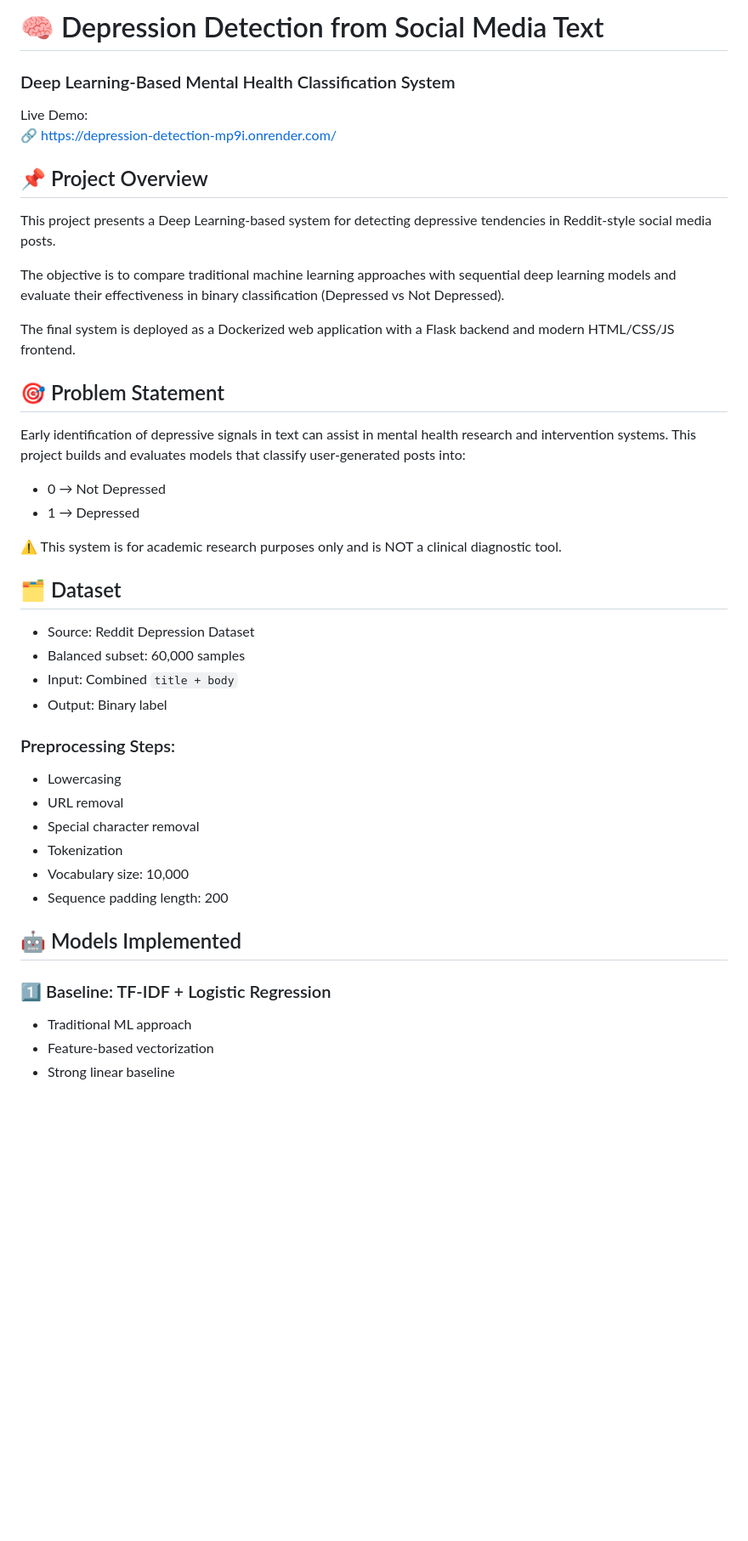
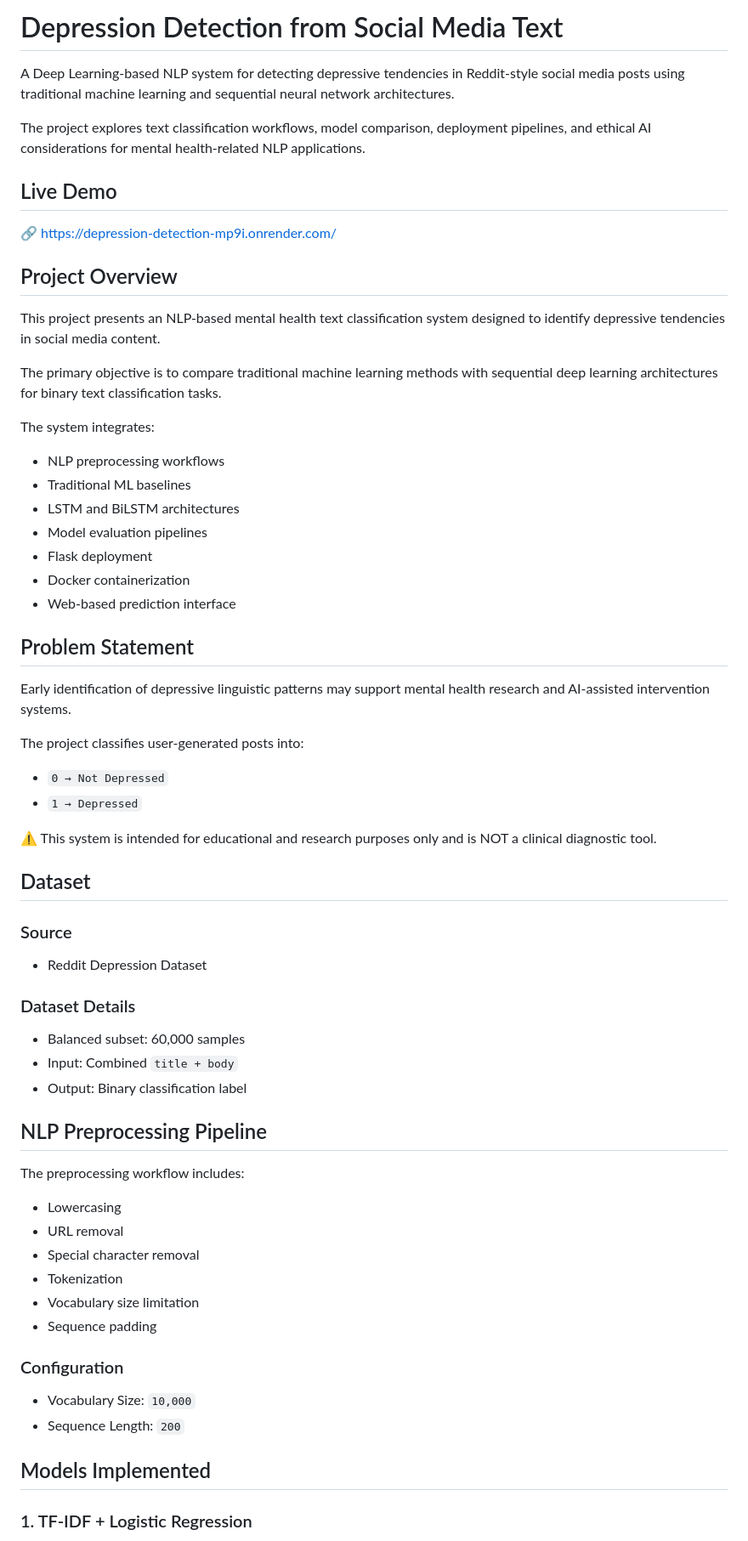
Before and after one commit to alqamahansari/depression-detection, a Markdown page: README.md, the part around one of its changes. Shown at 85% size. Drawn GitHub-style; blank space fills up the shorter version.

```diff
--- a/README.md
+++ b/README.md
@@ -1,49 +1,73 @@
-# 🧠 Depression Detection from Social Media Text
-### Deep Learning-Based Mental Health Classification System
+# Depression Detection from Social Media Text
 
-Live Demo:
+A Deep Learning-based NLP system for detecting depressive tendencies in Reddit-style social media posts using traditional machine learning and sequential neural network architectures.
+
+The project explores text classification workflows, model comparison, deployment pipelines, and ethical AI considerations for mental health-related NLP applications.
+
+
+## Live Demo
+
 🔗 https://depression-detection-mp9i.onrender.com/
 
 
-## 📌 Project Overview
+## Project Overview
 
-This project presents a Deep Learning-based system for detecting depressive tendencies in Reddit-style social media posts.
+This project presents an NLP-based mental health text classification system designed to identify depressive tendencies in social media content.
 
-The objective is to compare traditional machine learning approaches with sequential deep learning models and evaluate their effectiveness in binary classification (Depressed vs Not Depressed).
+The primary objective is to compare traditional machine learning methods with sequential deep learning architectures for binary text classification tasks.
 
-The final system is deployed as a Dockerized web application with a Flask backend and modern HTML/CSS/JS frontend.
+The system integrates:
+
+- NLP preprocessing workflows
+- Traditional ML baselines
+- LSTM and BiLSTM architectures
+- Model evaluation pipelines
+- Flask deployment
+- Docker containerization
+- Web-based prediction interface
 
 
-## 🎯 Problem Statement
+## Problem Statement
 
-Early identification of depressive signals in text can assist in mental health research and intervention systems. This project builds and evaluates models that classify user-generated posts into:
+Early identification of depressive linguistic patterns may support mental health research and AI-assisted intervention systems.
 
-- 0 → Not Depressed
-- 1 → Depressed
+The project classifies user-generated posts into:
 
-⚠️ This system is for academic research purposes only and is NOT a clinical diagnostic tool.
+- `0 → Not Depressed`
+- `1 → Depressed`
+
+⚠️ This system is intended for educational and research purposes only and is NOT a clinical diagnostic tool.
 
 
-## 🗂 Dataset
+## Dataset
 
-- Source: Reddit Depression Dataset
+### Source
+- Reddit Depression Dataset
+
+### Dataset Details
 - Balanced subset: 60,000 samples
 - Input: Combined `title + body`
-- Output: Binary label
+- Output: Binary classification label
 
-### Preprocessing Steps:
+
+## NLP Preprocessing Pipeline
+
+The preprocessing workflow includes:
+
 - Lowercasing
 - URL removal
 - Special character removal
 - Tokenization
-- Vocabulary size: 10,000
-- Sequence padding length: 200
+- Vocabulary size limitation
+- Sequence padding
+
+### Configuration
+
+- Vocabulary Size: `10,000`
+- Sequence Length: `200`
 
 
-## 🤖 Models Implemented
+## Models Implemented
 
-### 1️⃣ Baseline: TF-IDF + Logistic Regression
-- Traditional ML approach
-- Feature-based vectorization
-- Strong linear baseline
+### 1. TF-IDF + Logistic Regression
 
```
Also changed, not shown: other parts of README.md (+199 -68 lines).
